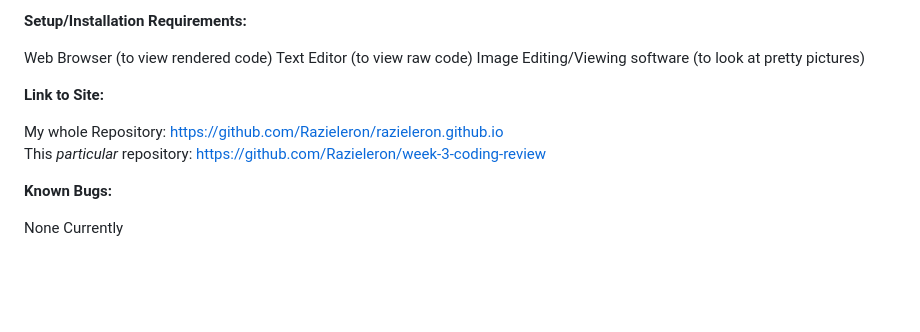
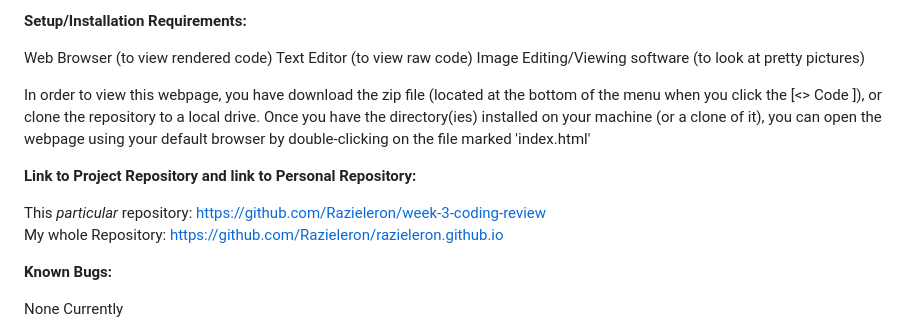
Before and after one commit to Razieleron/week-3-coding-review, a Markdown page: README.md, the part around the change. Rendered like a GitHub page; blank space fills up the shorter version.

Commit message:
add clarifying comments/changes to the README.md file.

```diff
--- a/README.md
+++ b/README.md
@@ -23,10 +23,12 @@ Web Browser (to view rendered code)
 Text Editor (to view raw code)
 Image Editing/Viewing software (to look at pretty pictures)
 
-<strong>Link to Site:</strong>
+In order to view this webpage, you have download the zip file (located at the bottom of the menu when you click the [<> Code ]), or clone the repository to a local drive.  Once you have the directory(ies) installed on your machine (or a clone of it), you can open the webpage using your default browser by double-clicking on the file marked 'index.html'
 
+<strong>Link to Project Repository and link to Personal Repository:</strong>
+
+This *particular* repository: https://github.com/Razieleron/week-3-coding-review<br>
 My whole Repository: https://github.com/Razieleron/razieleron.github.io<br>
-This *particular* repository: https://github.com/Razieleron/week-3-coding-review
 
 <strong>Known Bugs:</strong>
 
```
